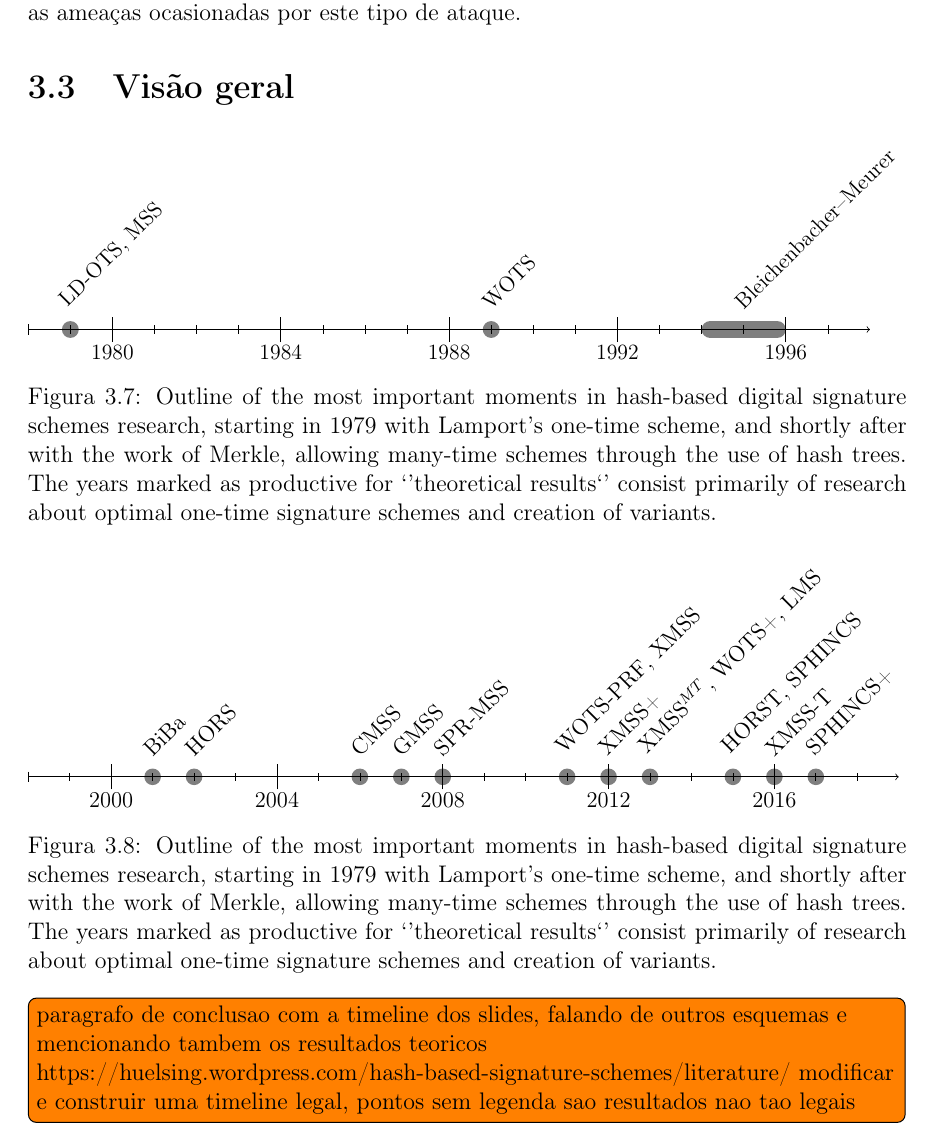
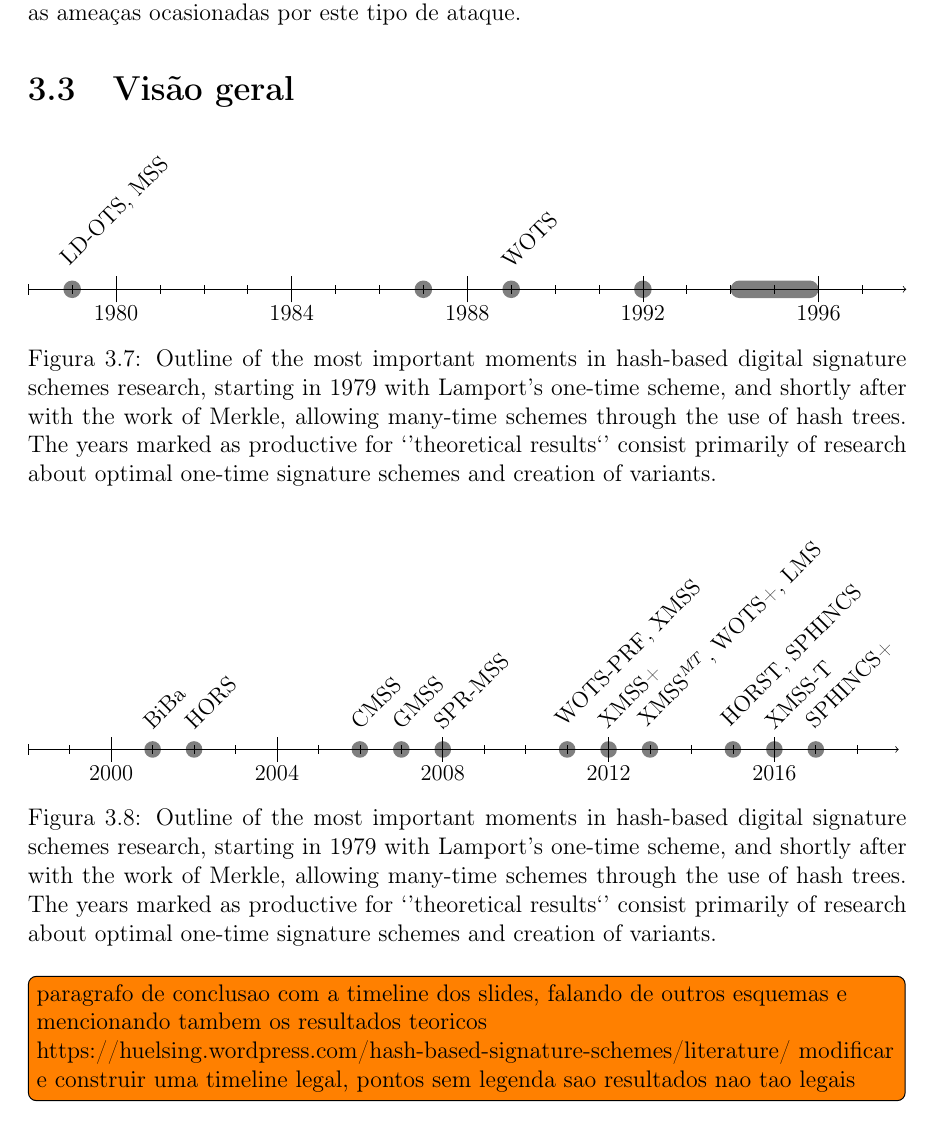
Before and after one commit to zambonin/bsc, a LaTeX document (bsc.tex): part of page 31 of 38, cut so that both start at the same text. Compiled offline with pdfLaTeX.

Commit message:
sharelatex: update bsc.tex from r31171 to r31178

```diff
--- a/bsc.tex
+++ b/bsc.tex
@@ -1580,8 +1580,10 @@ Adicionalmente, como mencionado na seção do \textsc{Wots}, o esquema XMSS-T é
     \centering
       \begin{chronology}[4]{1978}{1997}{\textwidth}
         \event{1979}{LD-OTS, MSS}
+        \event{1987}{}
         \event{1989}{WOTS}
-        \event[1996]{1994}{Bleichenbacher--Meurer}
+        \event{1992}{}
+        \event[1996]{1994}{}
       \end{chronology}
       \caption{Outline of the most important moments in hash-based digital signature schemes research, starting in 1979 with Lamport's one-time scheme, and shortly after with the work of Merkle, allowing many-time schemes through the use of hash trees. The years marked as productive for `'theoretical results`' consist primarily of research about optimal one-time signature schemes and creation of variants.}
 \end{figure}
```
